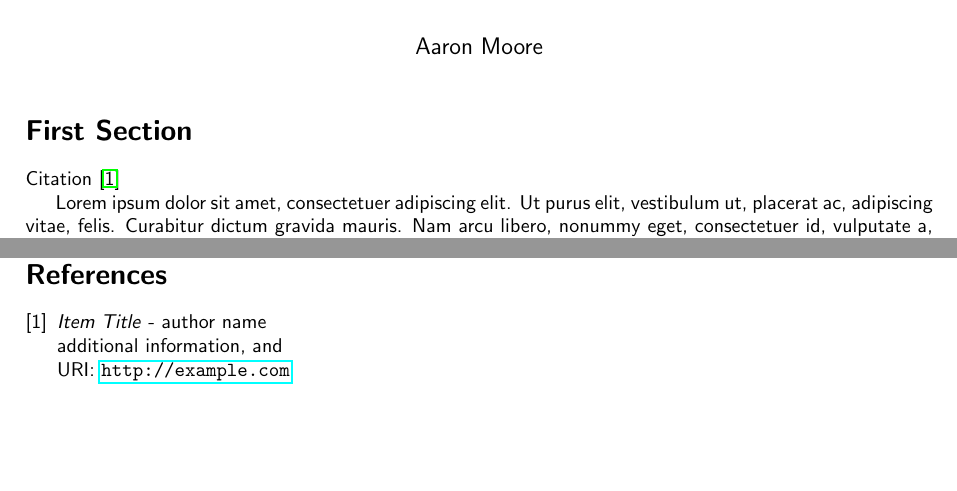
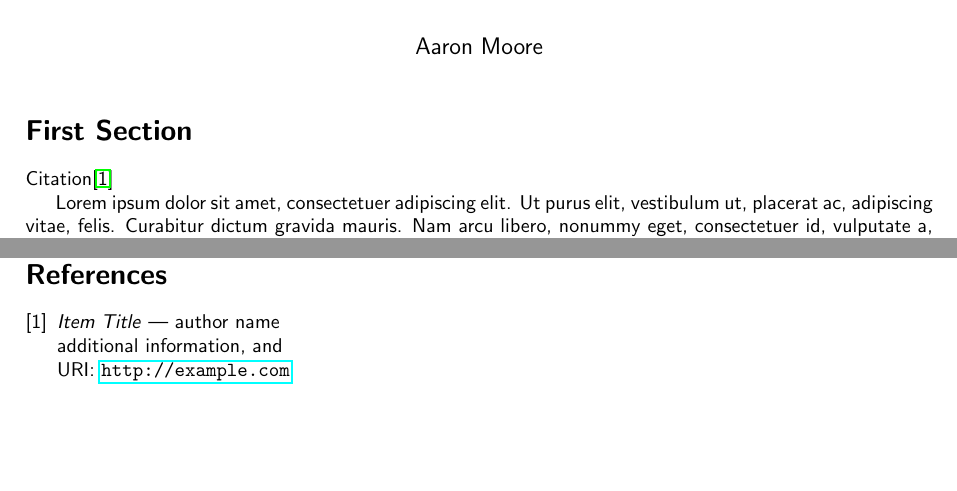
Before and after one commit to kevna/texplates, a LaTeX document (article.tex): two parts of pages 1 and 3 of 3, joined at a grey line, cut so that both start at the same text. Compiled offline with pdfLaTeX.

Commit message:
cleared up semantics

```diff
--- a/article.tex
+++ b/article.tex
@@ -19,7 +19,7 @@
 	\fancyhf{}
 	\fancyhead[L]{Aaron Moore} \fancyhead[C]{aam13}
 	\fancyhead[R]{\includegraphics[width=1cm]{arch-latex_logo}\hspace{0.5cm}\includegraphics[width=1cm]{arch-vim_logo}}
-	\fancyfoot[R]{\thepage\ of \pageref{LastPage}\ }
+	\fancyfoot[R]{\thepage\ of~\pageref{LastPage}\ }
 	\renewcommand{\headrulewidth}{0pt}
 	\renewcommand\footrulewidth{0.2pt}
 %use sans-serif font-family
@@ -44,9 +44,9 @@ Citation \cite{itemid}\par
 %begin bibliography ({99} for placeholder-characters)
 \begin{thebibliography}{9}
 	%itemid is used in \cite and not published
-	\bibitem{itemid}\emph{Item Title} - author name\\
+	\bibitem{itemid}\emph{Item Title} --- author name\\
 		additional information, and\\
-		URI: \url{http://example.com}
+		URI:~\url{http://example.com}
 %ENDIT
 \end{thebibliography}
 \end{document}
```
Also changed, not shown: article.tex (2 more changed lines).
